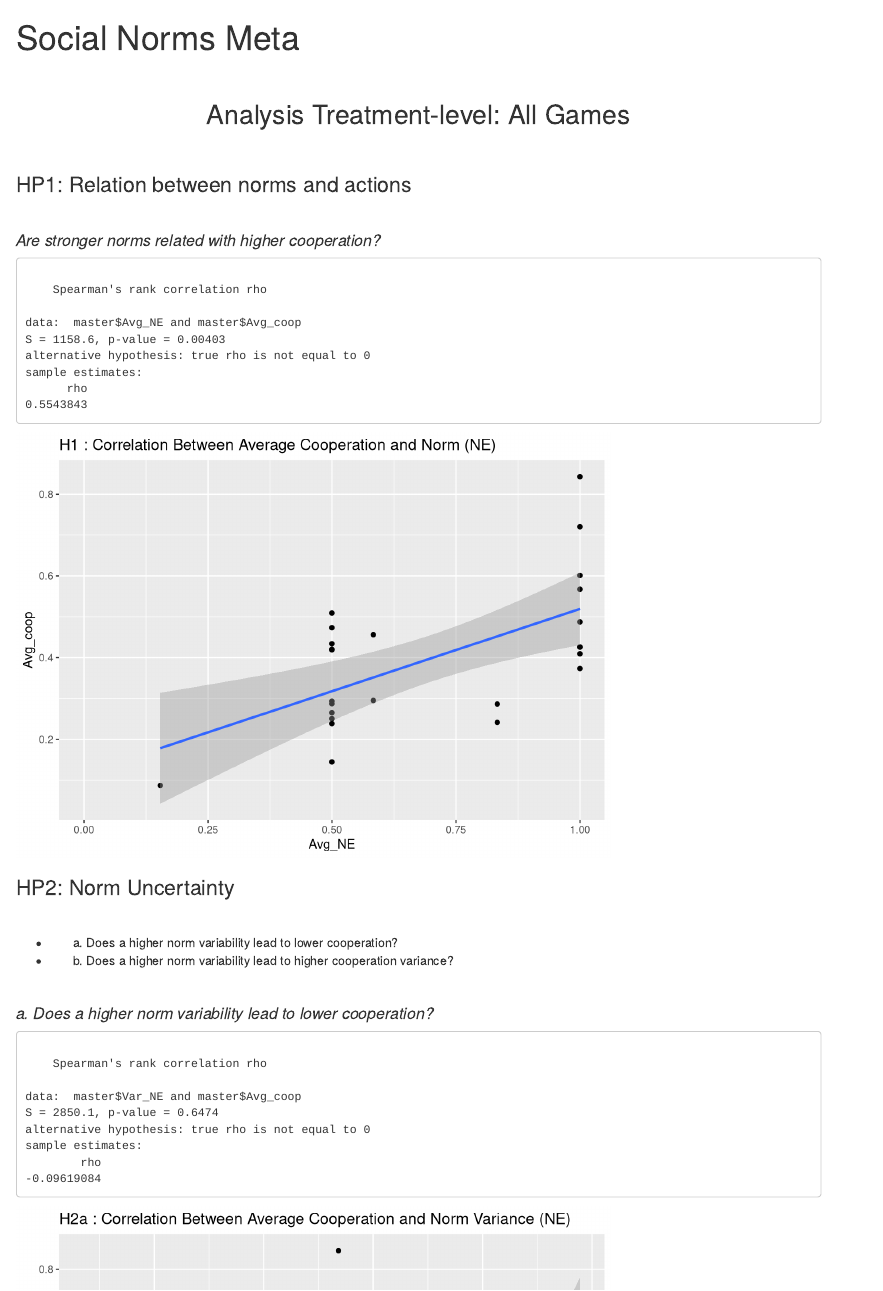
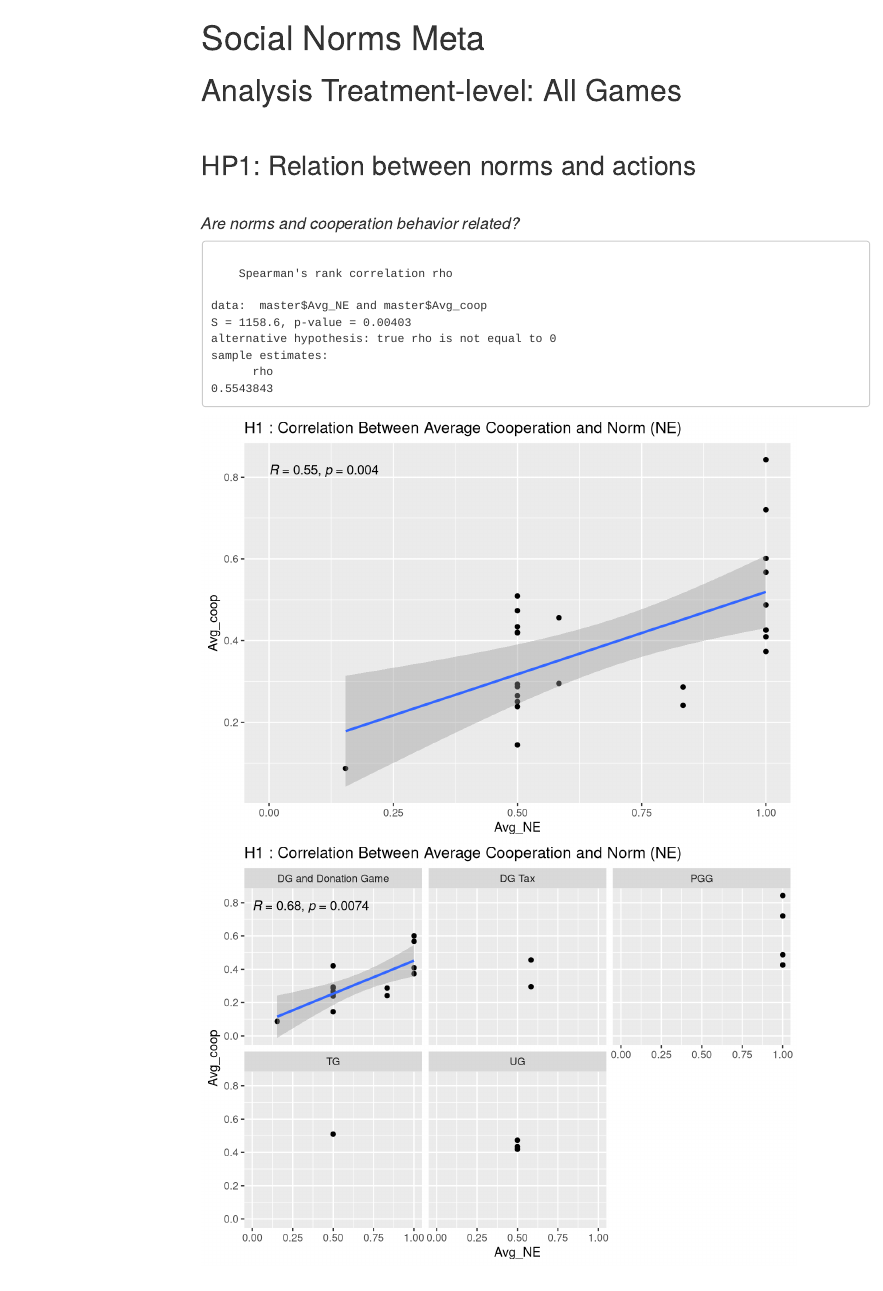
Before and after one commit to StefanoPagano/Social_norm_meta_analysis, an R Markdown document (Analysis/Report.Rmd): the page in a window 1100 px wide, from its top. Rendered offline with R 4.5, knitr and Pandoc, with nearby package versions; code that draws random numbers runs with fixed seeds of ours; some code elsewhere in the file could not run offline; menus at the side of the page are left out.

Commit message:
various updates

````diff
--- a/Analysis/Report.Rmd
+++ b/Analysis/Report.Rmd
@@ -1,12 +1,12 @@
 ---
 title: "Social Norms Meta"
+output:
+  html_document:
+    toc: True
+    toc_float: True
+---
 
-output:
-  html_document
----
-<br>
-
-<center><h2>Analysis Treatment-level: All Games</h2></center>
+# Analysis Treatment-level: All Games
 
 ```{r echo=FALSE, message=FALSE, warning=FALSE, cache=FALSE, comment="", include=FALSE}
 
@@ -16,12 +16,14 @@ library(mclogit)
 library(sjmisc)
 library(ggrepel)
 library(readxl)
+library(ggpubr)
 
-setwd("C:/Users/stefa/Documenti/CNR/GitHub/Social_norm_meta_analysis/")
+setwd("../")
 
 # read data
-master <- read.csv("File_DB/Output/Treatment.csv") %>% mutate(Delta_Avg = Avg_NE - Avg_coop, Strength_N = Avg_NE/Sd_Avg_NE)
-DG <- master %>% subset.data.frame(Game_type=="DG" & Choice_Method== "Direct") %>% subset.data.frame(subset = Strength_N<5)
+master <- read.csv("File_DB/Output/Treatment.csv") %>% mutate(Delta_Avg = Avg_NE - Avg_coop,
+                                                              Macro_game_type = ifelse(Game_type %in% c("DG","Donation Game"), "DG and Donation Game", Game_type))
+DG <- master %>% subset.data.frame(Game_type=="DG" & Choice_Method== "Direct")
 DG_UG <- master %>% subset.data.frame(Game_type=="DG"|Game_type=="UG")
 UG <- master %>% subset.data.frame(Game_type=="UG")
 
@@ -29,16 +31,19 @@ UG <- master %>% subset.data.frame(Game_type=="UG")
 
 <br>
 
-<h3>HP1: Relation between norms and actions</h3>
+## HP1: Relation between norms and actions
 
 <br>
 
-<h4><i>Are stronger norms related with higher cooperation?</i></h4>
+<h4><i>Are norms and cooperation behavior related?</i></h4>
 
 ```{r echo=FALSE, message=FALSE, warning=FALSE, cache=FALSE, comment=""}
 
 cor.test(master$Avg_NE, master$Avg_coop, method= "spearman", exact = F)
-ggplot(data=master, aes(x=Avg_NE, y=Avg_coop)) + geom_point() + geom_smooth(method = "lm") + ggtitle("H1 : Correlation Between Average Cooperation and Norm (NE)")
+
+ggplot(data=master, aes(x=Avg_NE, y=Avg_coop)) + geom_point() + geom_smooth(method = "lm") + ggtitle("H1 : Correlation Between Average Cooperation and Norm (NE)") + stat_cor(method = "spearman")
+
+ggplot(data=master, aes(x=Avg_NE, y=Avg_coop)) + geom_point() + geom_smooth(method = "lm") + ggtitle("H1 : Correlation Between Average Cooperation and Norm (NE)") + facet_wrap(~Macro_game_type, ncol=3) + stat_cor(method = "spearman")
 
 ```
 
````
Also changed, not shown: Paper_script/2017Tho028.R (+4 -4 lines), Analysis/Report.html, Analysis/Report.Rmd (10 more changed lines).
